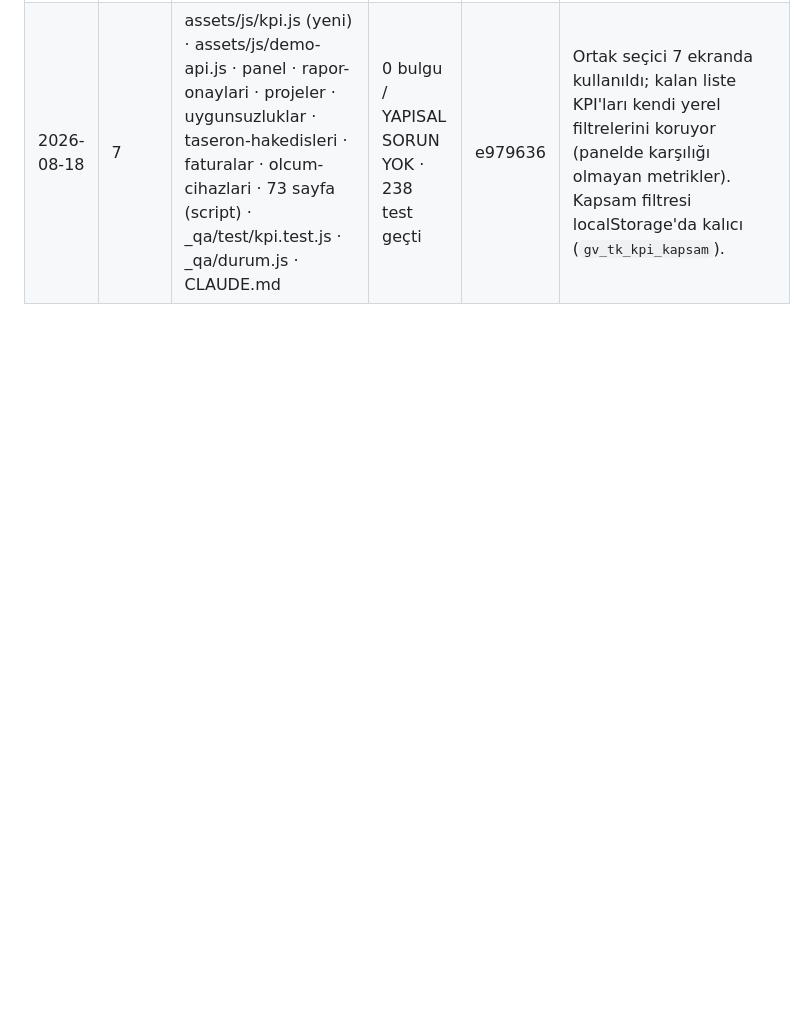
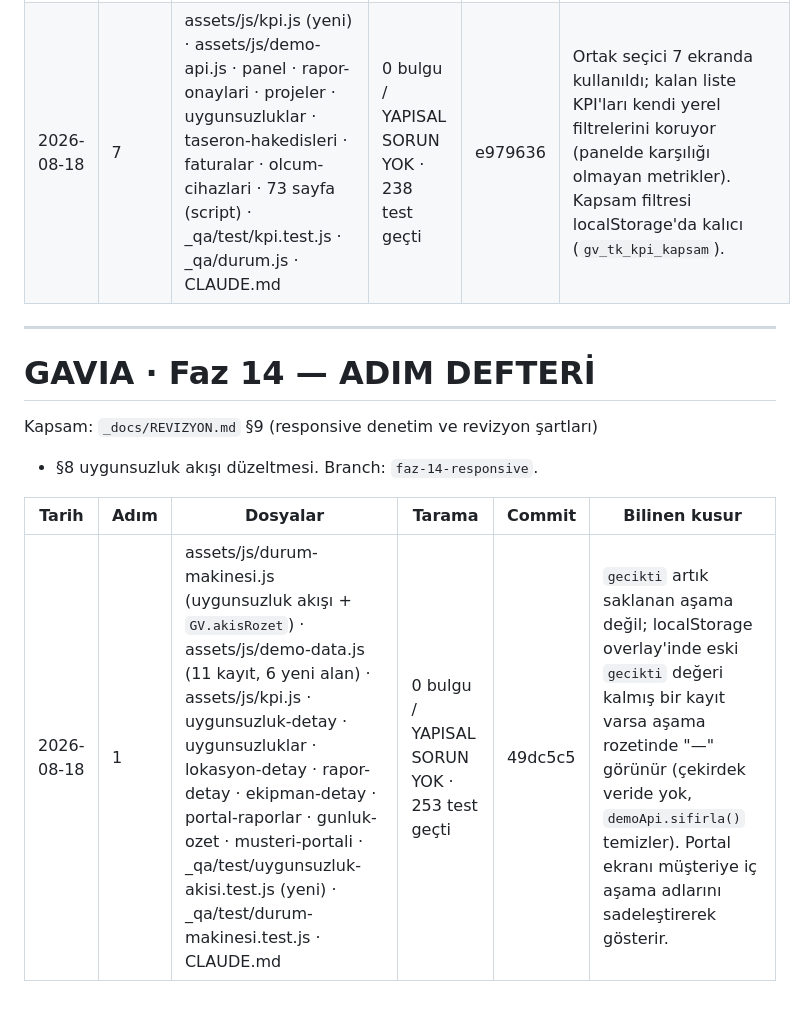
Before and after one commit to gaviaworks-dev/gaviateknik, a Markdown page: _qa/LEDGER.md, the part around the change. GitHub-like rendering; blank space fills up the shorter version.

Commit message:
docs(faz14): LEDGER adim 1
Co-Authored-By: Claude Opus 5 (1M context) <noreply@anthropic.com>

```diff
--- a/_qa/LEDGER.md
+++ b/_qa/LEDGER.md
@@ -101,3 +101,15 @@ Branch: `faz-13-algoritma`.
 | 2026-08-18 | 5-g6 | on-envanter · planlama · rapor-sablonlari · tahsilatlar · taseronlar · uygunsuzluk-detay · yetkinlikler · saha-kontrol-formu (8 modal form) | 0 bulgu / YAPISAL SORUN YOK · 205 test geçti | da89dd4 | **Kayıt yapan modal form kalmadı: 32 sayfa, 46 modal formun tamamı gvModalForm sözleşmesinde.** |
 | 2026-08-18 | 6 | assets/js/para-zaman.js (yeni) · demo-api.js · forms.js · form-controller.js · fatura-gruplari · faturalar · hakedisler · taseronlar · musteriler · onaylar · raporlar · panel · 73 sayfa (script) · _qa/test/para-zaman.test.js · CLAUDE.md | 0 bulgu / YAPISAL SORUN YOK · 223 test geçti | 2cd0aa1 | Demo veri TL cinsinden kalmaya devam ediyor; kuruş **hesap sırasında** kullanılıyor (veri göçü yapılmadı). Kayıtlarda `paraBirimi` yoksa TRY sayılır; yeni faturalar alanı taşıyor. |
 | 2026-08-18 | 7 | assets/js/kpi.js (yeni) · assets/js/demo-api.js · panel · rapor-onaylari · projeler · uygunsuzluklar · taseron-hakedisleri · faturalar · olcum-cihazlari · 73 sayfa (script) · _qa/test/kpi.test.js · _qa/durum.js · CLAUDE.md | 0 bulgu / YAPISAL SORUN YOK · 238 test geçti | e979636 | Ortak seçici 7 ekranda kullanıldı; kalan liste KPI'ları kendi yerel filtrelerini koruyor (panelde karşılığı olmayan metrikler). Kapsam filtresi localStorage'da kalıcı (`gv_tk_kpi_kapsam`). |
+
+
+---
+
+# GAVIA · Faz 14 — ADIM DEFTERİ
+
+Kapsam: `_docs/REVIZYON.md` §9 (responsive denetim ve revizyon şartları)
++ §8 uygunsuzluk akışı düzeltmesi. Branch: `faz-14-responsive`.
+
+| Tarih | Adım | Dosyalar | Tarama | Commit | Bilinen kusur |
+|---|---|---|---|---|---|
+| 2026-08-18 | 1 | assets/js/durum-makinesi.js (uygunsuzluk akışı + `GV.akisRozet`) · assets/js/demo-data.js (11 kayıt, 6 yeni alan) · assets/js/kpi.js · uygunsuzluk-detay · uygunsuzluklar · lokasyon-detay · rapor-detay · ekipman-detay · portal-raporlar · gunluk-ozet · musteri-portali · _qa/test/uygunsuzluk-akisi.test.js (yeni) · _qa/test/durum-makinesi.test.js · CLAUDE.md | 0 bulgu / YAPISAL SORUN YOK · 253 test geçti | 49dc5c5 | `gecikti` artık saklanan aşama değil; localStorage overlay'inde eski `gecikti` değeri kalmış bir kayıt varsa aşama rozetinde "—" görünür (çekirdek veride yok, `demoApi.sifirla()` temizler). Portal ekranı müşteriye iç aşama adlarını sadeleştirerek gösterir. |
```
